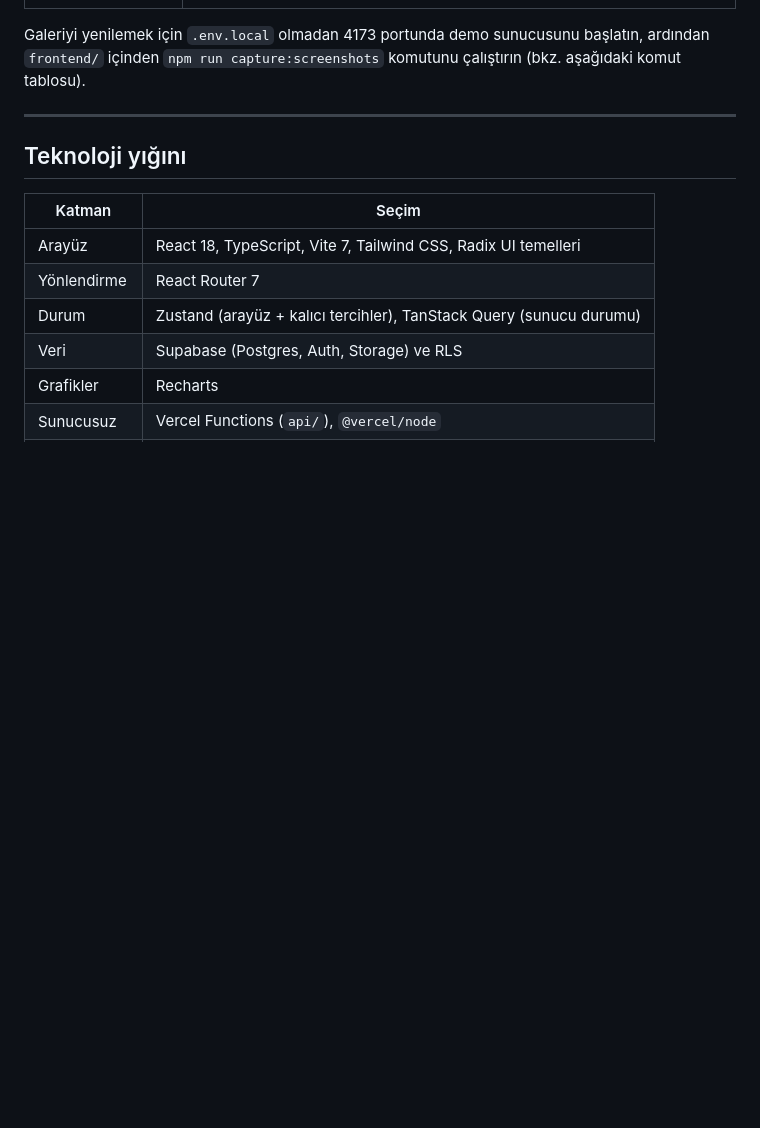
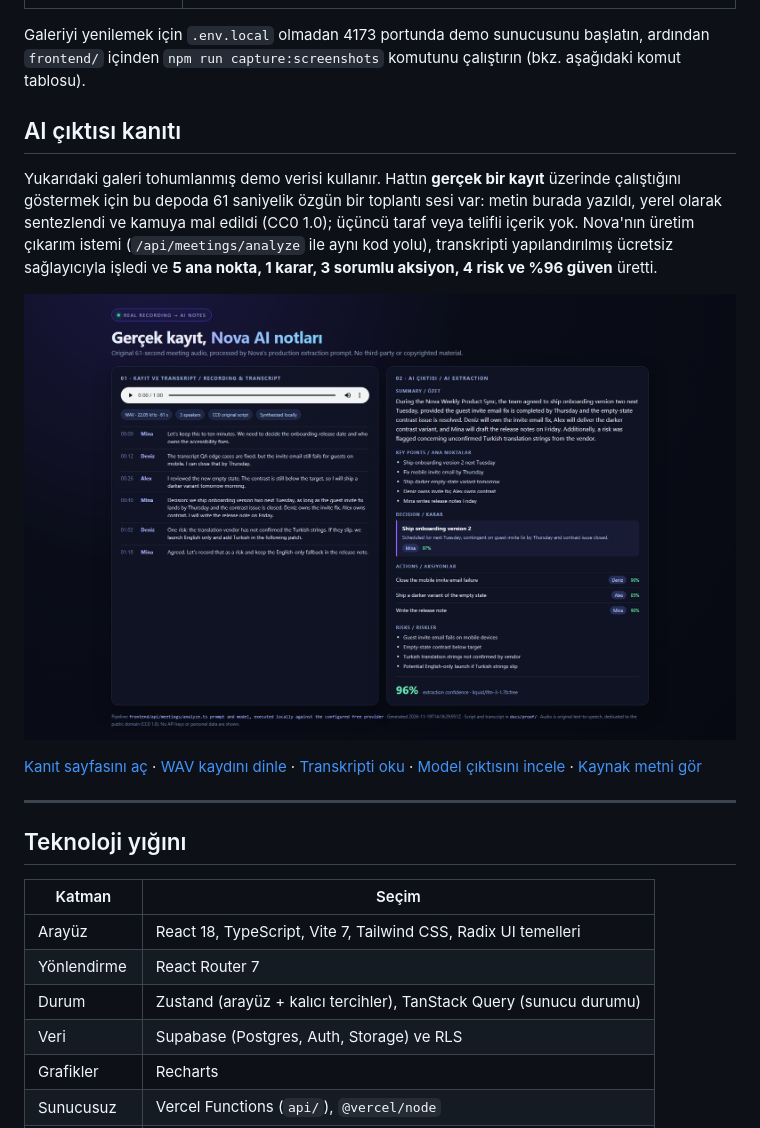
Before and after one commit to Eren-KIRMIZI/AI-Meeting-Intelligence-Platform, a Markdown page: README.tr.md, the part around the change. GitHub-like rendering; pictures changed too: docs/proof/ai-notes-proof.png (added); blank space fills up the shorter version.

```diff
--- a/README.tr.md
+++ b/README.tr.md
@@ -41,6 +41,14 @@ Aşağıdaki her çalışma alanı rotası, 1920×1200 çözünürlükte tohumla
 | Ayarlar | <img src="docs/screenshots/tr/settings.png" alt="Nova ayarlar" width="760"><br><em>Profil, bildirimler ve çalışma alanı tercihleri.</em> |
 
 Galeriyi yenilemek için `.env.local` olmadan 4173 portunda demo sunucusunu başlatın, ardından `frontend/` içinden `npm run capture:screenshots` komutunu çalıştırın (bkz. aşağıdaki komut tablosu).
+
+## AI çıktısı kanıtı
+
+Yukarıdaki galeri tohumlanmış demo verisi kullanır. Hattın **gerçek bir kayıt** üzerinde çalıştığını göstermek için bu depoda 61 saniyelik özgün bir toplantı sesi var: metin burada yazıldı, yerel olarak sentezlendi ve kamuya mal edildi (CC0 1.0); üçüncü taraf veya telifli içerik yok. Nova'nın üretim çıkarım istemi (`/api/meetings/analyze` ile aynı kod yolu), transkripti yapılandırılmış ücretsiz sağlayıcıyla işledi ve **5 ana nokta, 1 karar, 3 sorumlu aksiyon, 4 risk ve %96 güven** üretti.
+
+<a href="docs/proof/ai-notes-proof.png"><img src="docs/proof/ai-notes-proof.png" alt="Nova AI çıktısı kanıtı: özgün kayıt ve üretilen toplantı notları" width="1200"></a>
+
+[Kanıt sayfasını aç](docs/proof/index.html) · [WAV kaydını dinle](docs/proof/sample-meeting.wav) · [Transkripti oku](docs/proof/sample-meeting-transcript.txt) · [Model çıktısını incele](docs/proof/sample-meeting-analysis.json) · [Kaynak metni gör](docs/proof/sample-meeting.json)
 
 ---
 
```
Also changed, not shown: README.md (+8 -0 lines), 5 other files.
